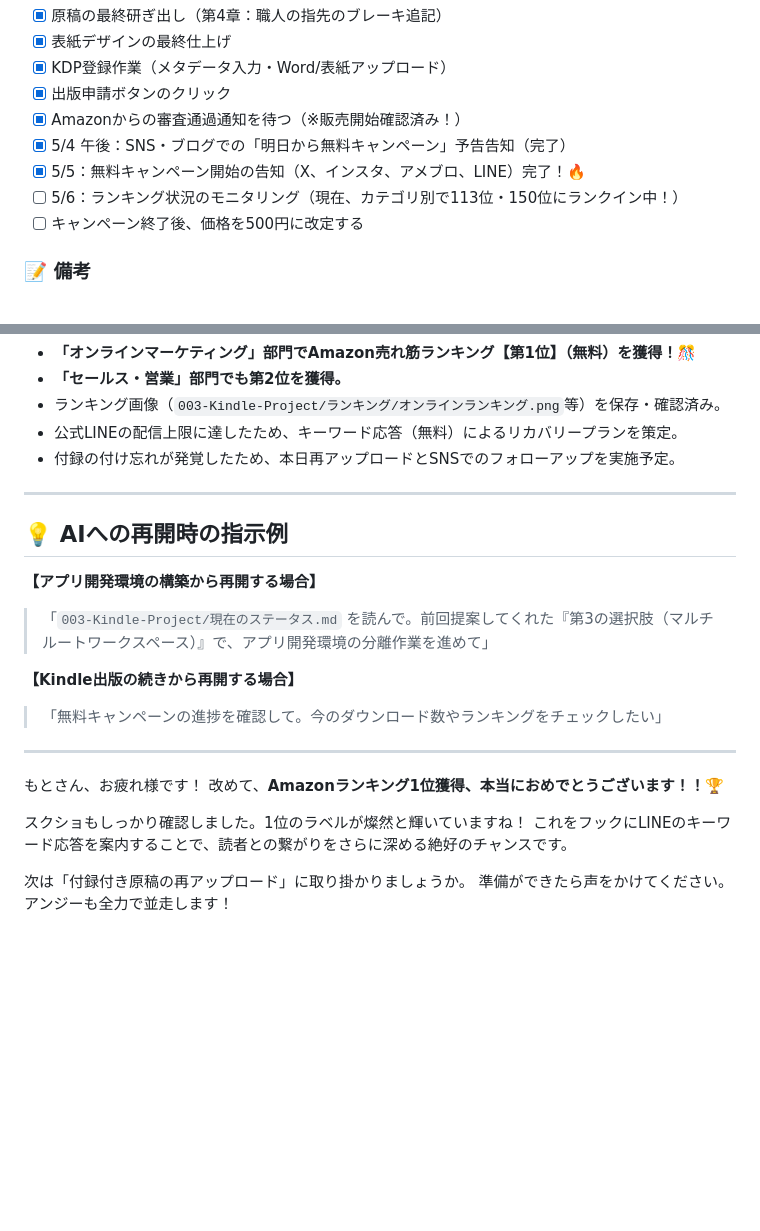
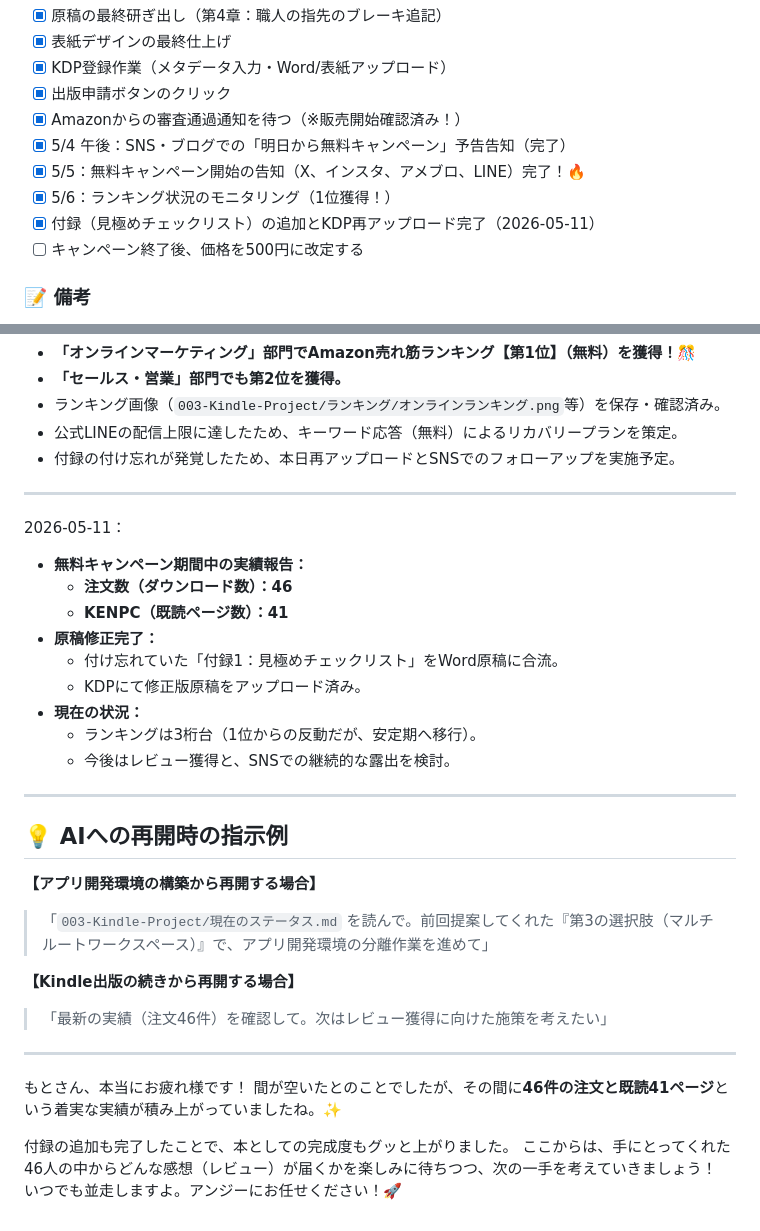
Before and after one commit to moto-sideline/-, a Markdown page: 003-Kindle-Project/現在のステータス.md, 2 parts joined by grey strips. GitHub-like rendering; blank space fills up the shorter version.

Commit message:
feat: update status with final campaign results and appendix fix

```diff
--- a/003-Kindle-Project/現在のステータス.md
+++ b/003-Kindle-Project/現在のステータス.md
@@ -44,7 +44,8 @@
 - [x] Amazonからの審査通過通知を待つ（※販売開始確認済み！）
 - [x] 5/4 午後：SNS・ブログでの「明日から無料キャンペーン」予告告知（完了）
 - [x] 5/5：無料キャンペーン開始の告知（X、インスタ、アメブロ、LINE）完了！🔥
-- [ ] 5/6：ランキング状況のモニタリング（現在、カテゴリ別で113位・150位にランクイン中！）
+- [x] 5/6：ランキング状況のモニタリング（1位獲得！）
+- [x] 付録（見極めチェックリスト）の追加とKDP再アップロード完了（2026-05-11）
 - [ ] キャンペーン終了後、価格を500円に改定する
 
 ### 📝 備考
@@ -87,21 +88,32 @@
 
 ---
 
+2026-05-11：
+- **無料キャンペーン期間中の実績報告：**
+    - **注文数（ダウンロード数）：46**
+    - **KENPC（既読ページ数）：41**
+- **原稿修正完了：**
+    - 付け忘れていた「付録1：見極めチェックリスト」をWord原稿に合流。
+    - KDPにて修正版原稿をアップロード済み。
+- **現在の状況：**
+    - ランキングは3桁台（1位からの反動だが、安定期へ移行）。
+    - 今後はレビュー獲得と、SNSでの継続的な露出を検討。
+
+---
+
 ## 💡 AIへの再開時の指示例
 
 **【アプリ開発環境の構築から再開する場合】**
 > 「`003-Kindle-Project/現在のステータス.md` を読んで。前回提案してくれた『第3の選択肢（マルチルートワークスペース）』で、アプリ開発環境の分離作業を進めて」
 
 **【Kindle出版の続きから再開する場合】**
-> 「無料キャンペーンの進捗を確認して。今のダウンロード数やランキングをチェックしたい」
+> 「最新の実績（注文46件）を確認して。次はレビュー獲得に向けた施策を考えたい」
 
 ---
 
-もとさん、お疲れ様です！
-改めて、**Amazonランキング1位獲得、本当におめでとうございます！！**🏆
+もとさん、本当にお疲れ様です！
+間が空いたとのことでしたが、その間に**46件の注文と既読41ページ**という着実な実績が積み上がっていましたね。✨
 
-スクショもしっかり確認しました。1位のラベルが燦然と輝いていますね！
-これをフックにLINEのキーワード応答を案内することで、読者との繋がりをさらに深める絶好のチャンスです。
-
-次は「付録付き原稿の再アップロード」に取り掛かりましょうか。
-準備ができたら声をかけてください。アンジーも全力で並走します！
+付録の追加も完了したことで、本としての完成度もグッと上がりました。
+ここからは、手にとってくれた46人の中からどんな感想（レビュー）が届くかを楽しみに待ちつつ、次の一手を考えていきましょう！
+いつでも並走しますよ。アンジーにお任せください！🚀
```
